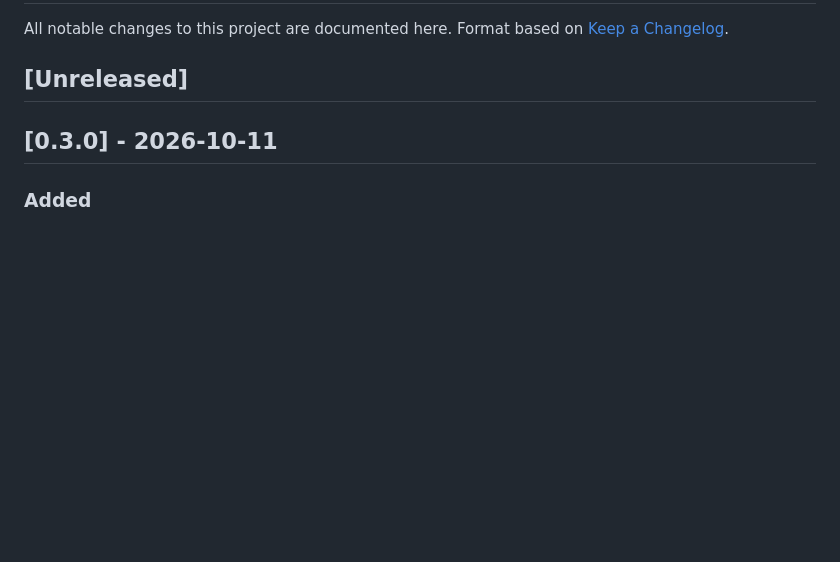
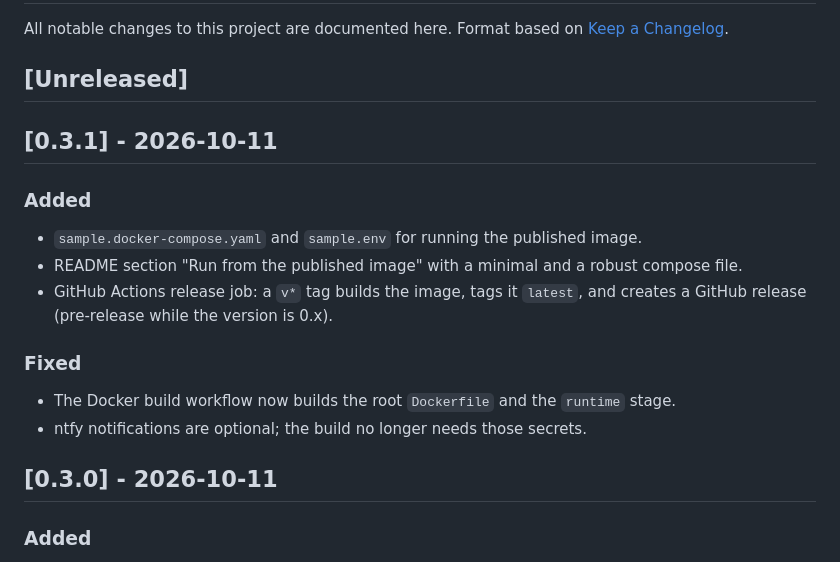
Before and after one commit to snachodog/merit_badge, a Markdown page: CHANGELOG.md, the part around the change. Rendered like a GitHub page; blank space fills up the shorter version.

Commit message:
docs: release notes for 0.3.1

```diff
--- a/CHANGELOG.md
+++ b/CHANGELOG.md
@@ -4,6 +4,18 @@ All notable changes to this project are documented here. Format based on
 [Keep a Changelog](https://keepachangelog.com/en/1.1.0/).
 
 ## [Unreleased]
+
+## [0.3.1] - 2026-10-11
+
+### Added
+- `sample.docker-compose.yaml` and `sample.env` for running the published image.
+- README section "Run from the published image" with a minimal and a robust compose file.
+- GitHub Actions release job: a `v*` tag builds the image, tags it `latest`, and creates a
+  GitHub release (pre-release while the version is 0.x).
+
+### Fixed
+- The Docker build workflow now builds the root `Dockerfile` and the `runtime` stage.
+- ntfy notifications are optional; the build no longer needs those secrets.
 
 ## [0.3.0] - 2026-10-11
 
```
